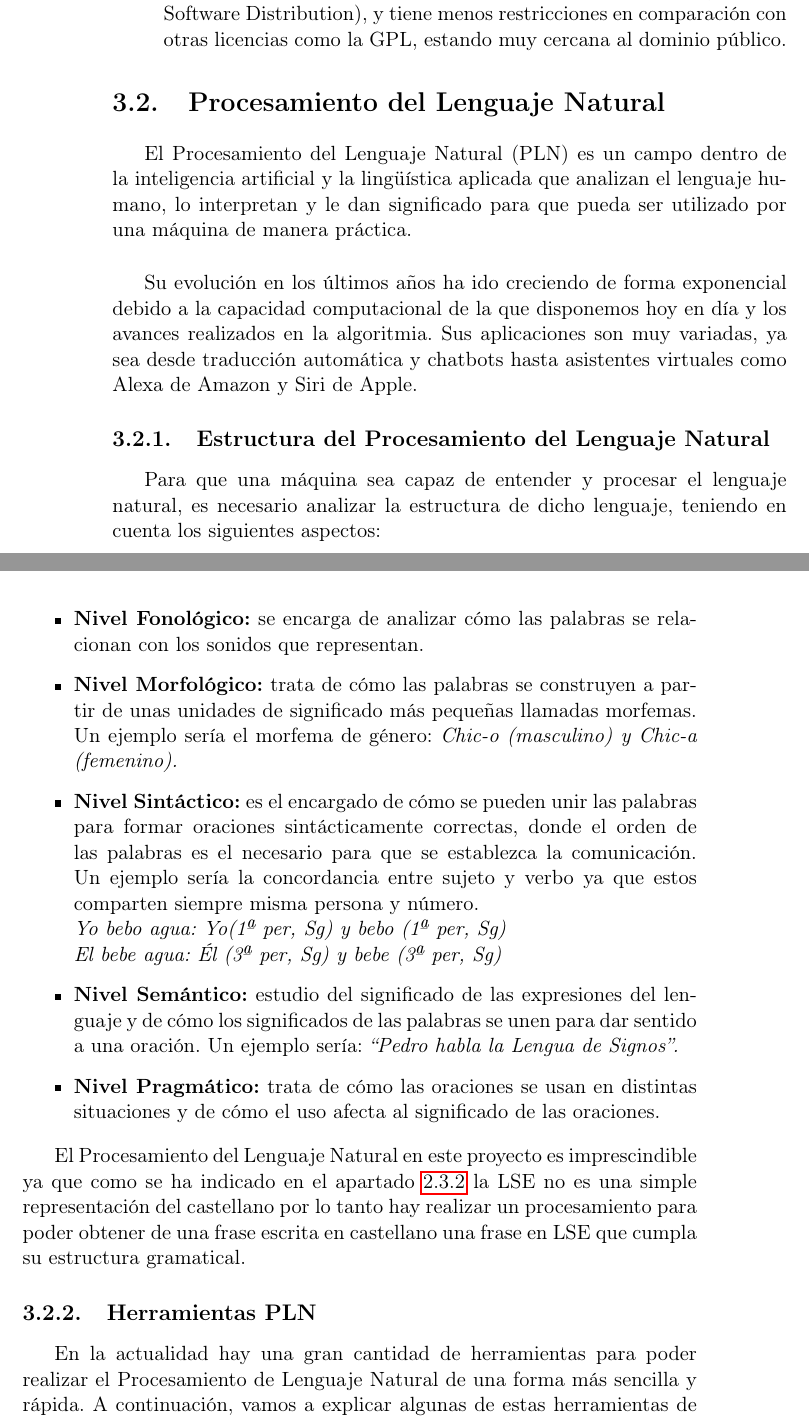
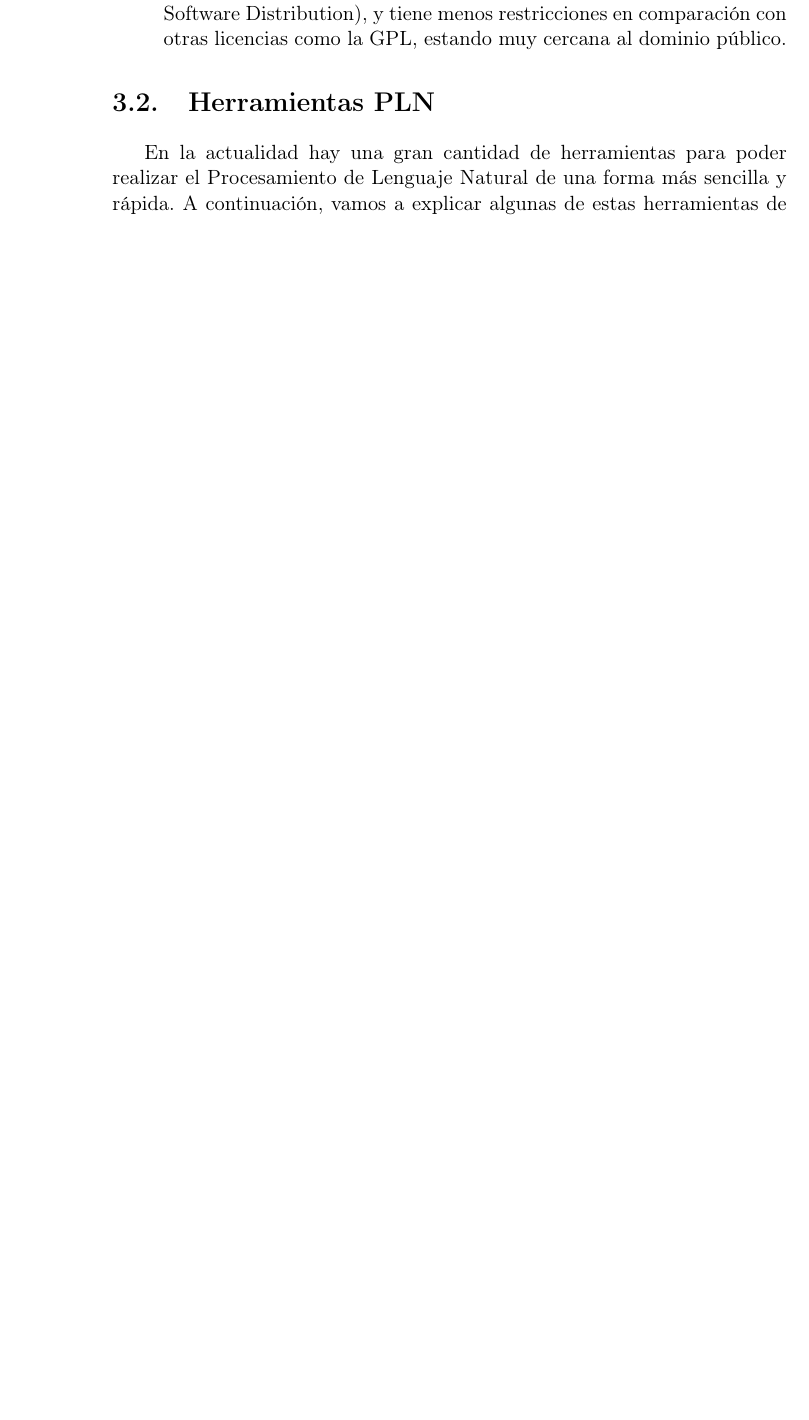
Before and after one commit to NILGroup/TFG-1920-Text2LSE, a LaTeX thesis (Memoria/Tesis.tex, which reads Memoria/Capitulos/Capitulo3.tex): two parts of pages 38 and 39 of 56 before the commit and part of page 38 of 54 after it, the two joined at a grey line, cut so that both start at the same text, the shorter picture padded with empty space. Compiled offline with pdfLaTeX; the source files are stored in an older character set and shown here as Unicode; a LaTeX package or settings file that is missing is left out.

Commit message:
Quitado apartado PLN

```diff
--- a/Memoria/Capitulos/Capitulo3.tex
+++ b/Memoria/Capitulos/Capitulo3.tex
@@ -120,50 +120,8 @@ Algunas de las características de Flask por las que decidimos desarrollar nuest
 \end{itemize}
 
 
-
 %-------------------------------------------------------------------
-\section{Procesamiento del Lenguaje Natural}
-%-------------------------------------------------------------------
-\label{cap2:sec:Procesamiento del Lenguaje Natural (PLN)}
-
-El Procesamiento del Lenguaje Natural (PLN) es un campo dentro de la inteligencia artificial y la lingüística aplicada que analizan el lenguaje humano, lo interpretan y le dan significado para que pueda ser utilizado por una máquina de manera práctica.\\
-
-Su evolución en los últimos años ha ido creciendo de forma exponencial debido a la capacidad computacional de la que disponemos hoy en día y los avances realizados en la algoritmia. Sus aplicaciones son muy variadas, ya sea desde traducción automática y chatbots hasta asistentes virtuales como Alexa de Amazon y Siri de Apple.
-
-
-
-%-------------------------------------------------------------------
-\subsection{Estructura del Procesamiento del Lenguaje Natural}
-%-------------------------------------------------------------------
-Para que una máquina sea capaz de entender y procesar el lenguaje natural, es necesario analizar la estructura de dicho lenguaje, teniendo en cuenta los siguientes aspectos:
-
-
-\begin{itemize}
-
-	\item\textbf{Nivel Fonológico:} se encarga de analizar cómo las palabras se relacionan con los sonidos que representan.
-
-	\item\textbf{Nivel Morfológico:} trata de cómo las palabras se construyen a partir de unas unidades de significado más pequeñas llamadas morfemas. Un ejemplo sería el morfema de género: \textit{Chic-o (masculino) y Chic-a (femenino).}
-
-
-	\item\textbf{Nivel Sintáctico:} es el encargado de cómo se pueden unir las palabras para formar oraciones sintácticamente correctas, donde el orden de las palabras es el necesario para que se establezca la comunicación. Un ejemplo sería la concordancia entre sujeto y verbo ya que estos comparten siempre misma persona y número.
-	\newline
-	\textit{Yo bebo agua: Yo(1ª per, Sg) y bebo (1ª per, Sg)}
-	\newline
-	\textit{El bebe agua: Él (3ª per, Sg) y bebe (3ª per, Sg)}
-
-
-	\item\textbf{Nivel Semántico:} estudio del significado de las expresiones del lenguaje y de cómo los significados de las palabras se unen para dar sentido a una oración. Un ejemplo sería: \textit{``Pedro habla la Lengua de Signos''.}
-
-
-	\item\textbf{Nivel Pragmático:} trata de cómo las oraciones se usan en distintas situaciones y de cómo el uso afecta al significado de las oraciones.
-
-\end{itemize}
-
-El Procesamiento del Lenguaje Natural en este proyecto es imprescindible ya que como se ha indicado en el apartado \ref{cap2:sec:Sintaxis de la Lengua de Signos} la LSE no es una simple representación del castellano por lo tanto hay realizar un procesamiento para poder obtener de una frase escrita en castellano una frase en LSE que cumpla su estructura gramatical.
-
-
-%-------------------------------------------------------------------
-\subsection{Herramientas PLN}
+\section{Herramientas PLN}
 %-------------------------------------------------------------------
 En la actualidad hay una gran cantidad de herramientas para poder realizar el Procesamiento de Lenguaje Natural de una forma más sencilla y rápida. A continuación, vamos a explicar algunas de estas herramientas de Procesamiento
 de Lenguaje Natural que existen actualmente.
```
Also changed, not shown: Memoria/Capitulos/Capitulo3.tex (8 more changed lines).
